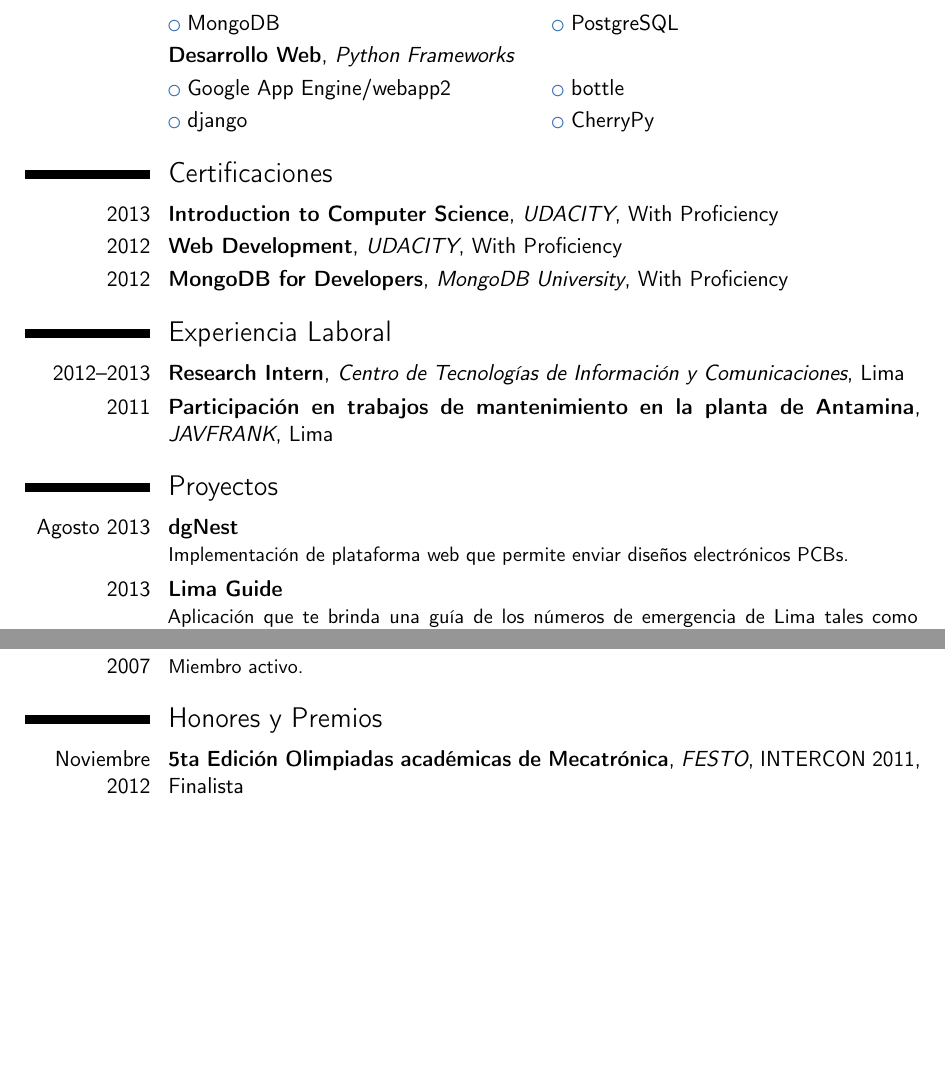
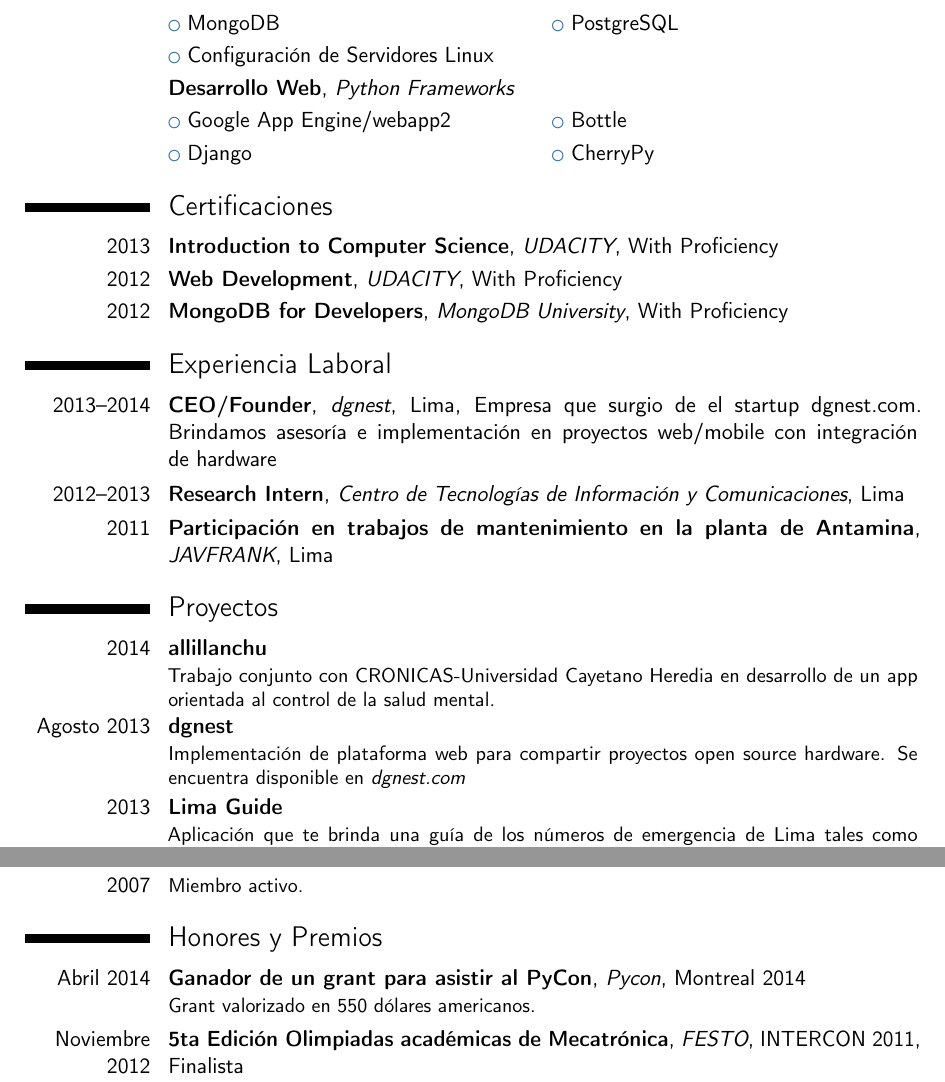
Before and after one commit to oscargicast/resume, a LaTeX CV (resume.tex): two parts of pages 2 and 3 of 3, joined at a grey line, cut so that both start at the same text, the shorter picture padded with empty space. Compiled offline with pdfLaTeX.

Commit message:
update resume

```diff
--- a/resume.tex
+++ b/resume.tex
@@ -17,10 +17,10 @@
 \familyname{Giraldo Castillo}
 \title{Egresado Ing. Mecatrónica}
 \address{Av. Brasil 805 Dpto. 401}{Jesús María}
-\mobile{989732510}
-\phone{4248393}
+\mobile{984287311}
+\phone{4335920}
 %\fax{+3~(456)~789~012}
-\email{oscar.gi.cast@gmail.com}
+\email{oscar@dgnest.com}
 \homepage{robotstudio.wikidot.com}
 \extrainfo{http://www.linkedin.com/in/oscargicast}
 %\photo[64pt][0.4pt]{picture}
@@ -97,9 +98,8 @@
 
 \cventry{}{Desarrollo Web}{Python Frameworks}{}{}
 {}
-\cvlistdoubleitem{Google App Engine/webapp2}{bottle}
-\cvlistdoubleitem{django}{CherryPy}
-
+\cvlistdoubleitem{Google App Engine/webapp2}{Bottle}
+\cvlistdoubleitem{Django}{CherryPy}
 
 
 
@@ -116,6 +116,9 @@
 
 
 \section{Experiencia Laboral}
+\cventry{2013--2014}{CEO/Founder}{dgnest}{Lima}{Empresa que surgio de el startup dgnest.com. Brindamos asesoría e implementación en proyectos web/mobile con integración de hardware}
+{}
+
 \cventry{2012--2013}{Research Intern}{Centro de Tecnologías de Información y Comunicaciones}{Lima}{}
 {}
 
@@ -125,8 +128,11 @@
 
 
 \section{Proyectos}
-\cventry{Agosto 2013}{dgNest}{}{}{}
-{Implementación de plataforma web que permite enviar diseños electrónicos PCBs.}
+\cventry{2014}{allillanchu}{}{}{}
+{Trabajo conjunto con CRONICAS-Universidad Cayetano Heredia en desarrollo de un app orientada al control de la salud mental.}
+
+\cventry{Agosto 2013}{dgnest}{}{}{}
+{Implementación de plataforma web para compartir proyectos open source hardware. Se encuentra disponible en \emph{dgnest.com}}
 
 \cventry{2013}{Lima Guide}{}{}{}
 {Aplicación que te brinda una guía de los números de emergencia de Lima tales como serenazgo, policía, bomberos, entre otros.
@@ -168,6 +174,9 @@
 
 
 \section{Honores y Premios}
+\cventry{Abril 2014}{Ganador de un grant para asistir al PyCon}{Pycon}{Montreal 2014}{}
+{Grant valorizado en 550 dólares americanos.}
+
 \cventry{Noviembre 2012}{5ta Edición Olimpiadas académicas de Mecatrónica}{FESTO}{INTERCON 2011}{Finalista}
 {Pruebas de neumática, electroneumática y PLC.}
 
```
Also changed, not shown: resume.pdf, resume.tex (3 more changed lines).
